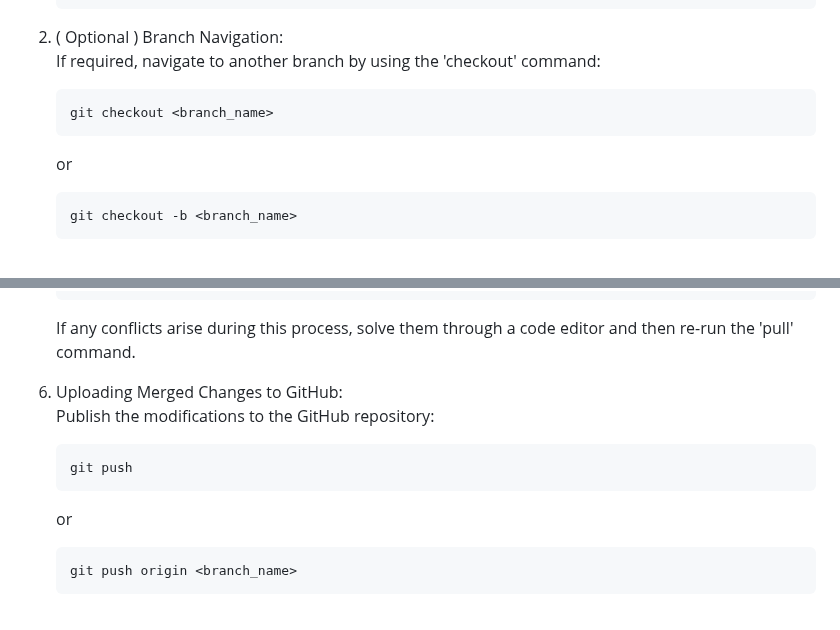
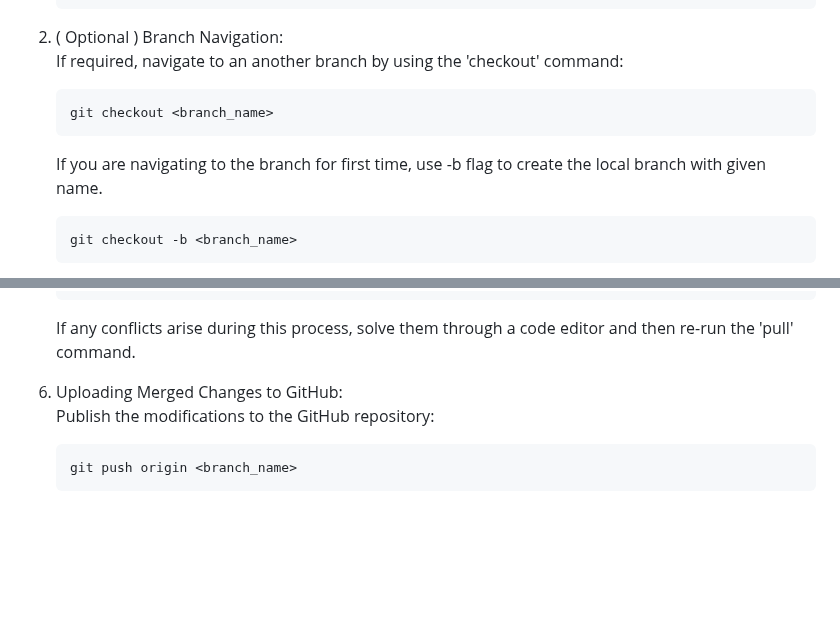
Before and after one commit to SharadaShehan/Airline_Reservation_System, a Markdown page: README.md, 2 parts joined by grey strips. Drawn GitHub-style; blank space fills up the shorter version.

````diff
--- a/README.md
+++ b/README.md
@@ -134,12 +134,12 @@ Recommended Node version : `Node 18.17.1`
 
 
 2) ( Optional ) Branch Navigation:<br>
-   If required, navigate to another branch by using the 'checkout' command:
+   If required, navigate to an another branch by using the 'checkout' command:
 
     ```bash
     git checkout <branch_name>
     ```
-    or
+    If you are navigating to the branch for first time, use -b flag to create the local branch with given name.
     ```bash
     git checkout -b <branch_name>
     ```
@@ -173,10 +173,6 @@ Recommended Node version : `Node 18.17.1`
    Publish the modifications to the GitHub repository:
 
    ```bash
-   git push
-   ```
-   or
-   ```bash
    git push origin <branch_name>
    ```
 
````
Also changed, not shown: other parts of README.md (+2 -2 lines).
